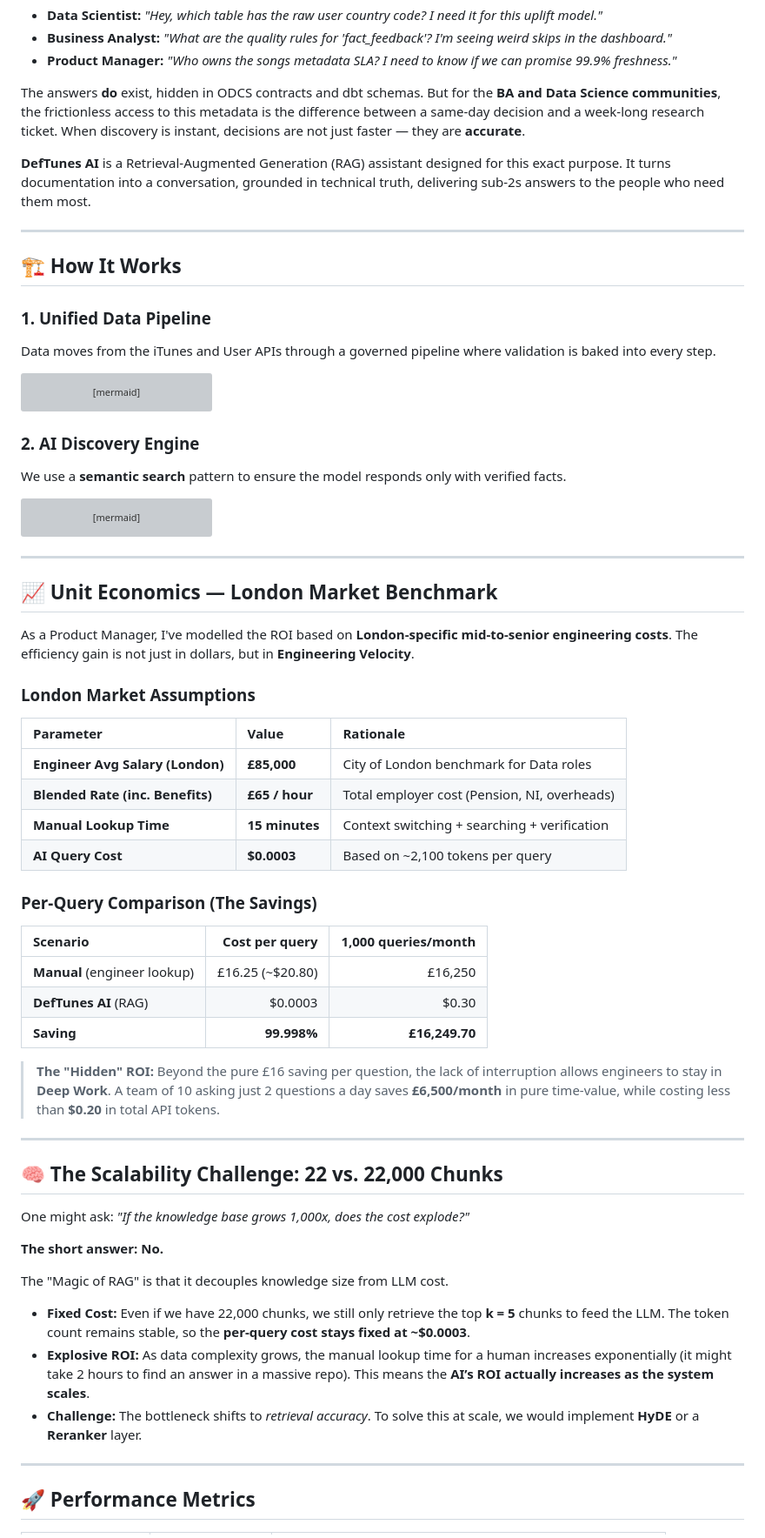
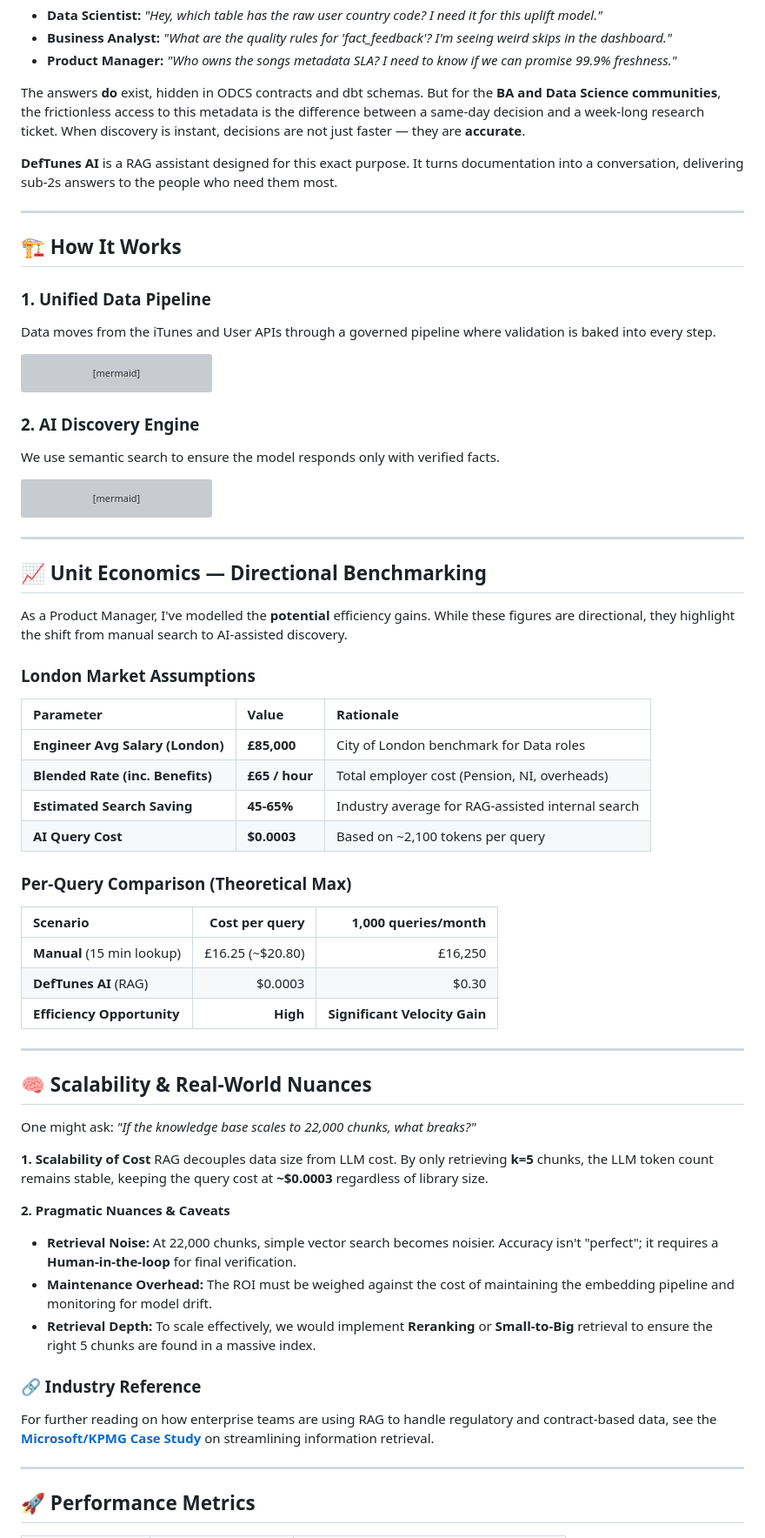
Before and after one commit to Chugh-Gourav/deftunes_data_engineering_rag_capstone, a Markdown page: README.md, the part around one of its changes. Shown at 87% size. GitHub-like rendering; grey boxes are pictures that could not be loaded.

Commit message:
docs: grounded README with pragmatic benchmarks and industry reference

````diff
--- a/README.md
+++ b/README.md
@@ -14,7 +14,7 @@ Every data-driven organization faces a silent bottleneck. It starts with a Slack
 
 The answers **do** exist, hidden in ODCS contracts and dbt schemas. But for the **BA and Data Science communities**, the frictionless access to this metadata is the difference between a same-day decision and a week-long research ticket. When discovery is instant, decisions are not just faster — they are **accurate**.
 
-**DefTunes AI** is a Retrieval-Augmented Generation (RAG) assistant designed for this exact purpose. It turns documentation into a conversation, grounded in technical truth, delivering sub-2s answers to the people who need them most.
+**DefTunes AI** is a RAG assistant designed for this exact purpose. It turns documentation into a conversation, delivering sub-2s answers to the people who need them most.
 
 ---
 
@@ -47,7 +47,7 @@ flowchart LR
 ```
 
 ### 2. AI Discovery Engine
-We use a **semantic search** pattern to ensure the model responds only with verified facts.
+We use semantic search to ensure the model responds only with verified facts.
 
 ```mermaid
 flowchart TD
@@ -66,9 +66,9 @@ flowchart TD
 
 ---
 
-## 📈 Unit Economics — London Market Benchmark
+## 📈 Unit Economics — Directional Benchmarking
 
-As a Product Manager, I've modelled the ROI based on **London-specific mid-to-senior engineering costs**. The efficiency gain is not just in dollars, but in **Engineering Velocity**.
+As a Product Manager, I've modelled the **potential** efficiency gains. While these figures are directional, they highlight the shift from manual search to AI-assisted discovery.
 
 ### London Market Assumptions
 
@@ -76,31 +76,33 @@ As a Product Manager, I've modelled the ROI based on **London-specific mid-to-se
 | :--- | :--- | :--- |
 | **Engineer Avg Salary (London)** | **£85,000** | City of London benchmark for Data roles |
 | **Blended Rate (inc. Benefits)** | **£65 / hour** | Total employer cost (Pension, NI, overheads) |
-| **Manual Lookup Time** | **15 minutes** | Context switching + searching + verification |
+| **Estimated Search Saving** | **45-65%** | Industry average for RAG-assisted internal search |
 | **AI Query Cost** | **$0.0003** | Based on ~2,100 tokens per query |
 
-### Per-Query Comparison (The Savings)
+### Per-Query Comparison (Theoretical Max)
 
 | Scenario | Cost per query | 1,000 queries/month |
 | :--- | ---: | ---: |
-| **Manual** (engineer lookup) | £16.25 (~$20.80) | £16,250 |
+| **Manual** (15 min lookup) | £16.25 (~$20.80) | £16,250 |
 | **DefTunes AI** (RAG) | $0.0003 | $0.30 |
-| **Saving** | **99.998%** | **£16,249.70** |
-
-> **The "Hidden" ROI:** Beyond the pure £16 saving per question, the lack of interruption allows engineers to stay in **Deep Work**. A team of 10 asking just 2 questions a day saves **£6,500/month** in pure time-value, while costing less than **$0.20** in total API tokens.
+| **Efficiency Opportunity** | **High** | **Significant Velocity Gain** |
 
 ---
 
-## 🧠 The Scalability Challenge: 22 vs. 22,000 Chunks
+## 🧠 Scalability & Real-World Nuances
 
-One might ask: *"If the knowledge base grows 1,000x, does the cost explode?"*
+One might ask: *"If the knowledge base scales to 22,000 chunks, what breaks?"*
 
-**The short answer: No.**
+**1. Scalability of Cost**
+RAG decouples data size from LLM cost. By only retrieving **k=5** chunks, the LLM token count remains stable, keeping the query cost at **~$0.0003** regardless of library size.
 
-The "Magic of RAG" is that it decouples knowledge size from LLM cost.
-- **Fixed Cost:** Even if we have 22,000 chunks, we still only retrieve the top **k = 5** chunks to feed the LLM. The token count remains stable, so the **per-query cost stays fixed at ~$0.0003**.
-- **Explosive ROI:** As data complexity grows, the manual lookup time for a human increases exponentially (it might take 2 hours to find an answer in a massive repo). This means the **AI’s ROI actually increases as the system scales**.
-- **Challenge:** The bottleneck shifts to *retrieval accuracy*. To solve this at scale, we would implement **HyDE** or a **Reranker** layer.
+**2. Pragmatic Nuances & Caveats**
+*   **Retrieval Noise:** At 22,000 chunks, simple vector search becomes noisier. Accuracy isn't "perfect"; it requires a **Human-in-the-loop** for final verification.
+*   **Maintenance Overhead:** The ROI must be weighed against the cost of maintaining the embedding pipeline and monitoring for model drift.
+*   **Retrieval Depth:** To scale effectively, we would implement **Reranking** or **Small-to-Big** retrieval to ensure the right 5 chunks are found in a massive index.
+
+### 🔗 Industry Reference
+For further reading on how enterprise teams are using RAG to handle regulatory and contract-based data, see the **[Microsoft/KPMG Case Study](https://news.microsoft.com/source/features/ai/kpmg-complyai-lawyers-regulatory-compliance-ai/)** on streamlining information retrieval.
 
 ---
 
````
Also changed, not shown: other parts of README.md (+4 -28 lines).
